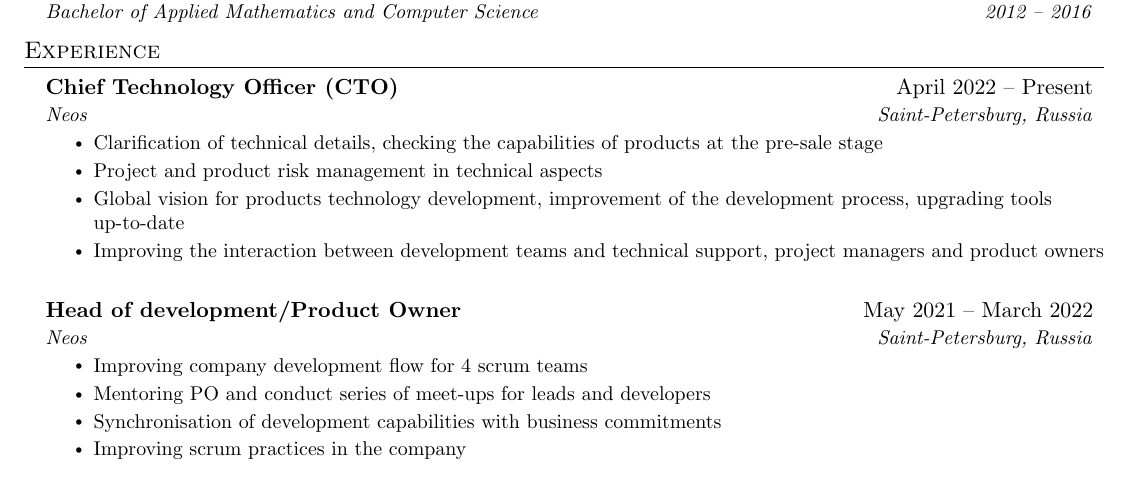
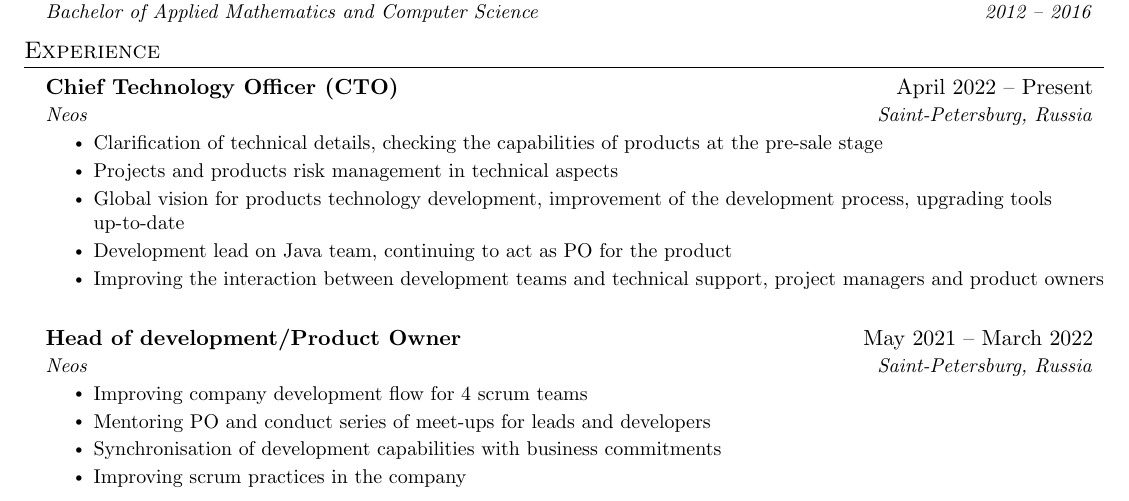
Before and after one commit to Tenischev/cv, a LaTeX CV (cv.tex): part of page 1 of 2, cut so that both start at the same text. Compiled offline with pdfLaTeX.

Commit message:
Update cv.tex

```diff
--- a/cv.tex
+++ b/cv.tex
@@ -130,8 +130,9 @@
       {Neos}{Saint-Petersburg, Russia}
       \resumeItemListStart
         \resumeItem{Clarification of technical details, checking the capabilities of products at the pre-sale stage}
-        \resumeItem{Project and product risk management in technical aspects}
+        \resumeItem{Projects and products risk management in technical aspects}
         \resumeItem{Global vision for products technology development, improvement of the development process, upgrading tools up-to-date}
+        \resumeItem{Development lead on Java team, continuing to act as PO for the product}
         \resumeItem{Improving the interaction between development teams and technical support, project managers and product owners}
       \resumeItemListEnd
 
```
